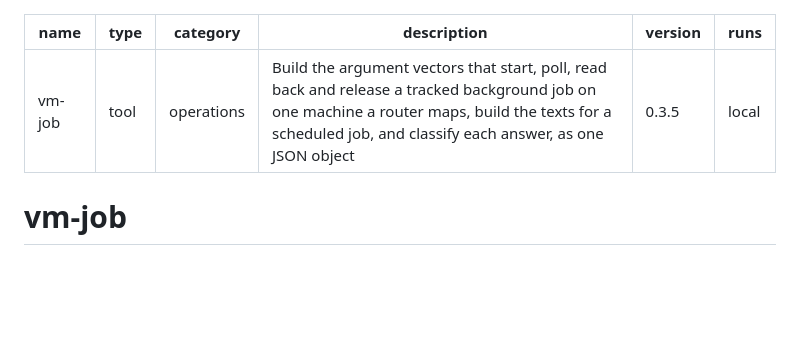
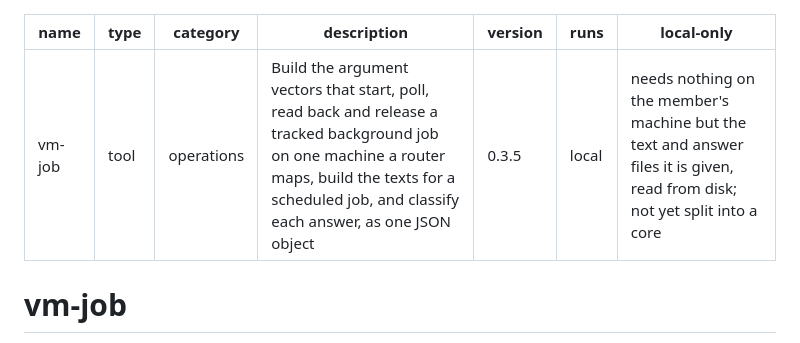
Before and after one commit to wisermethod/devops, a Markdown page: tools/vm-job/TOOL.md, the part around the change. Rendered like a GitHub page; blank space fills up the shorter version.

```diff
--- a/tools/vm-job/TOOL.md
+++ b/tools/vm-job/TOOL.md
@@ -5,6 +5,7 @@ category: operations
 description: Build the argument vectors that start, poll, read back and release a tracked background job on one machine a router maps, build the texts for a scheduled job, and classify each answer, as one JSON object
 version: 0.3.5
 runs: local
+local-only: needs nothing on the member's machine but the text and answer files it is given, read from disk; not yet split into a core
 ---
 
 # vm-job
```
Also changed, not shown: tools/twenty-relay/TOOL.md (+1 -0 lines).
